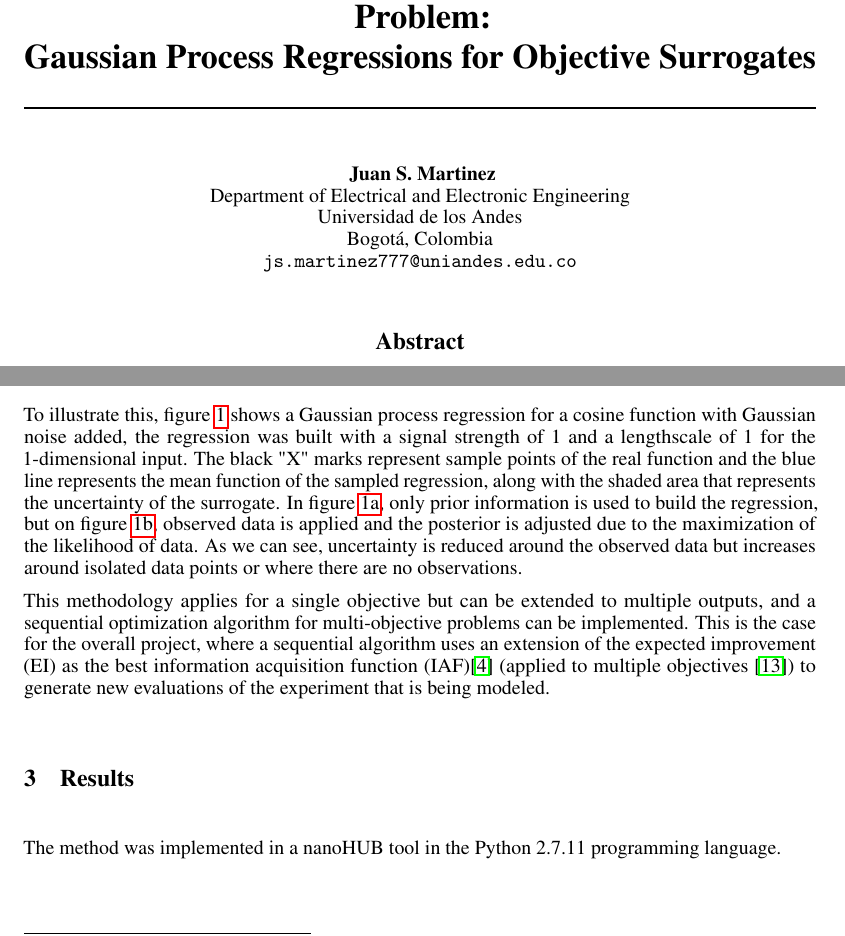
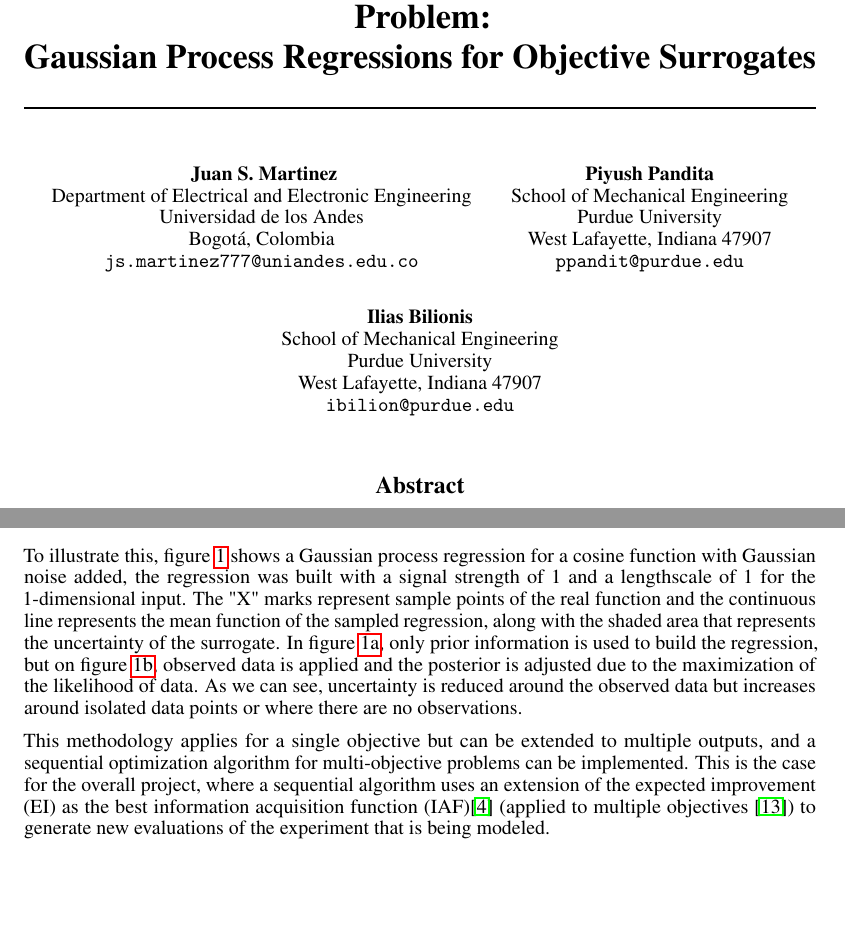
Before and after one commit to jsmarti/SURF_2016, a LaTeX problem sheet (Assignments/Week_6/paper_first_draft/Martinez_JuanSebastian_TechPaperDraft.tex): two parts of pages 1 and 4 of 5, joined at a grey line, cut so that both start at the same text, the shorter picture padded with empty space. Compiled offline with pdfLaTeX.

Commit message:
added authors to paper draft

```diff
--- a/Assignments/Week_6/paper_first_draft/Martinez_JuanSebastian_TechPaperDraft.tex
+++ b/Assignments/Week_6/paper_first_draft/Martinez_JuanSebastian_TechPaperDraft.tex
@@ -45,17 +45,18 @@
   Universidad de los Andes\\
   Bogotá, Colombia \\
   \texttt{js.martinez777@uniandes.edu.co} \\
-  %% examples of more authors
-  %% \And
-  %% Coauthor \\
-  %% Affiliation \\
-  %% Address \\
-  %% \texttt{email} \\
-  %% \AND
-  %% Coauthor \\
-  %% Affiliation \\
-  %% Address \\
-  %% \texttt{email} \\
+  \And
+  Piyush Pandita \\
+  School of Mechanical Engineering \\
+  Purdue University \\
+  West Lafayette, Indiana 47907\\
+  \texttt{ppandit@purdue.edu} \\
+  \AND
+  Ilias Bilionis \\
+  School of Mechanical Engineering \\
+  Purdue University \\
+  West Lafayette, Indiana 47907\\
+  \texttt{ibilion@purdue.edu} \\
   %% \And
   %% Coauthor \\
   %% Affiliation \\
@@ -148,7 +149,7 @@ Through Bayes rule, combining the prior beliefs and the likelihood of observed d
 
 where $m_n(\vec{x};\vec{\psi})$ and $k_n(\vec{x},\vec{x}';\vec{\psi})$ are the posterior mean and covariance functions, their analytical expressions can be found in \cite{Pandita2016}. With this in mind, the common procedure to adjust the posterior model is to maximize the logarithm of the likelihood\footnote{Maximizing the likelihood often requires unachievable computational resources, instead, the logarithm of the function has the same behavior and it demands more reasonable computation requirements}, which produces the corresponding hyperparameters that optimize the model.\\
 
-To illustrate this, figure \ref{gp_regression} shows a Gaussian process regression for a cosine function with Gaussian noise added, the regression was built with a signal strength of 1 and a lengthscale of 1 for the 1-dimensional input. The black "X" marks represent sample points of the real function and the blue line represents the mean function of the sampled regression, along with the shaded area that represents the uncertainty of the surrogate. In figure \ref{gp}, only prior information is used to build the regression, but on figure \ref{gp_optimized}, observed data is applied and the posterior is adjusted due to the maximization of the likelihood of data. As we can see, uncertainty is reduced around the observed data but increases around isolated data points or where there are no observations.
+To illustrate this, figure \ref{gp_regression} shows a Gaussian process regression for a cosine function with Gaussian noise added, the regression was built with a signal strength of 1 and a lengthscale of 1 for the 1-dimensional input. The "X" marks represent sample points of the real function and the continuous line represents the mean function of the sampled regression, along with the shaded area that represents the uncertainty of the surrogate. In figure \ref{gp}, only prior information is used to build the regression, but on figure \ref{gp_optimized}, observed data is applied and the posterior is adjusted due to the maximization of the likelihood of data. As we can see, uncertainty is reduced around the observed data but increases around isolated data points or where there are no observations.
 
 \begin{figure}
 \centering
@@ -171,8 +172,6 @@ This methodology applies for a single objective but can be extended to multiple
 
 \section{Results}
 
-The method was implemented in a nanoHUB tool in the Python 2.7.11 programming language.
-
 \section{Discussion}
 
 \section{Conclusions}
```
